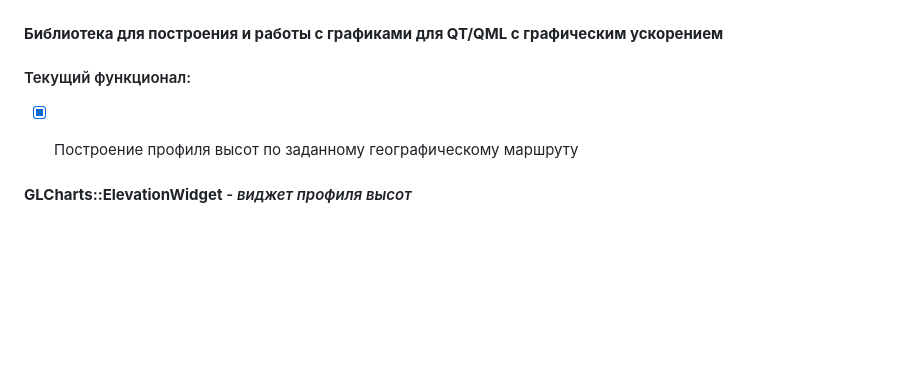
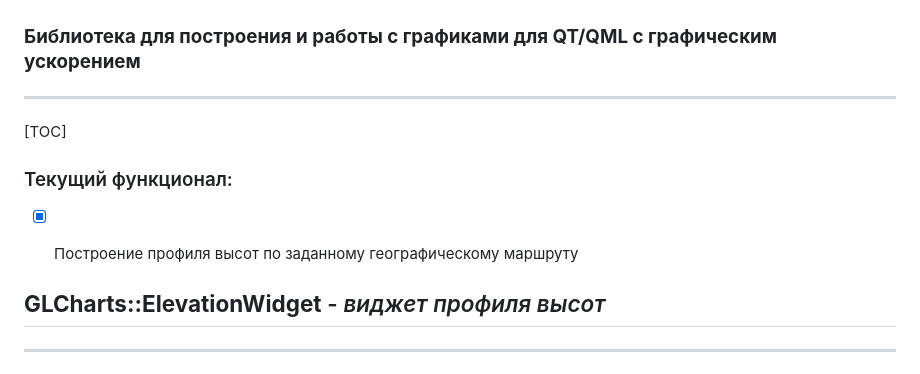
Before and after one commit to whs31/qt-qml-elevation-chart, a Markdown page: README.md, the part around the change printed below. GitHub-like rendering; blank space fills up the shorter version.

```diff
--- a/README.md
+++ b/README.md
@@ -1,10 +1,14 @@
 ![logo](./examples/logo.png)
 
-#### **Библиотека для построения и работы с графиками для QT/QML с графическим ускорением**
+### **Библиотека для построения и работы с графиками для QT/QML с графическим ускорением**
+
+------
+
+[TOC]
 
 
 
-#### Текущий функционал:
+### Текущий функционал:
 
 - [x] Построение профиля высот по заданному географическому маршруту
 
@@ -12,7 +16,9 @@
 
 
 
-#### **GLCharts::ElevationWidget** - *виджет профиля высот*
+## **GLCharts::ElevationWidget** - *виджет профиля высот*
+
+------
 
 ![](./examples/example_image.png)
 
```
Also changed, not shown: other parts of README.md (+9 -9 lines).
